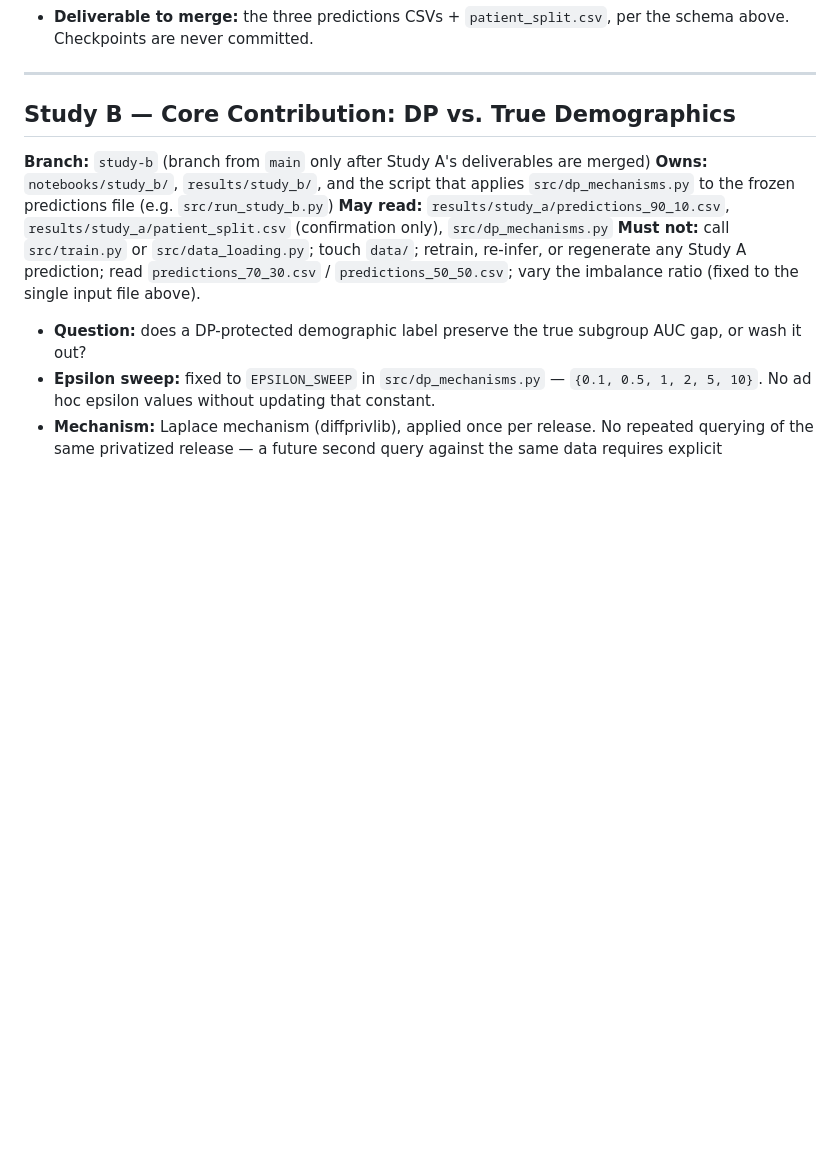
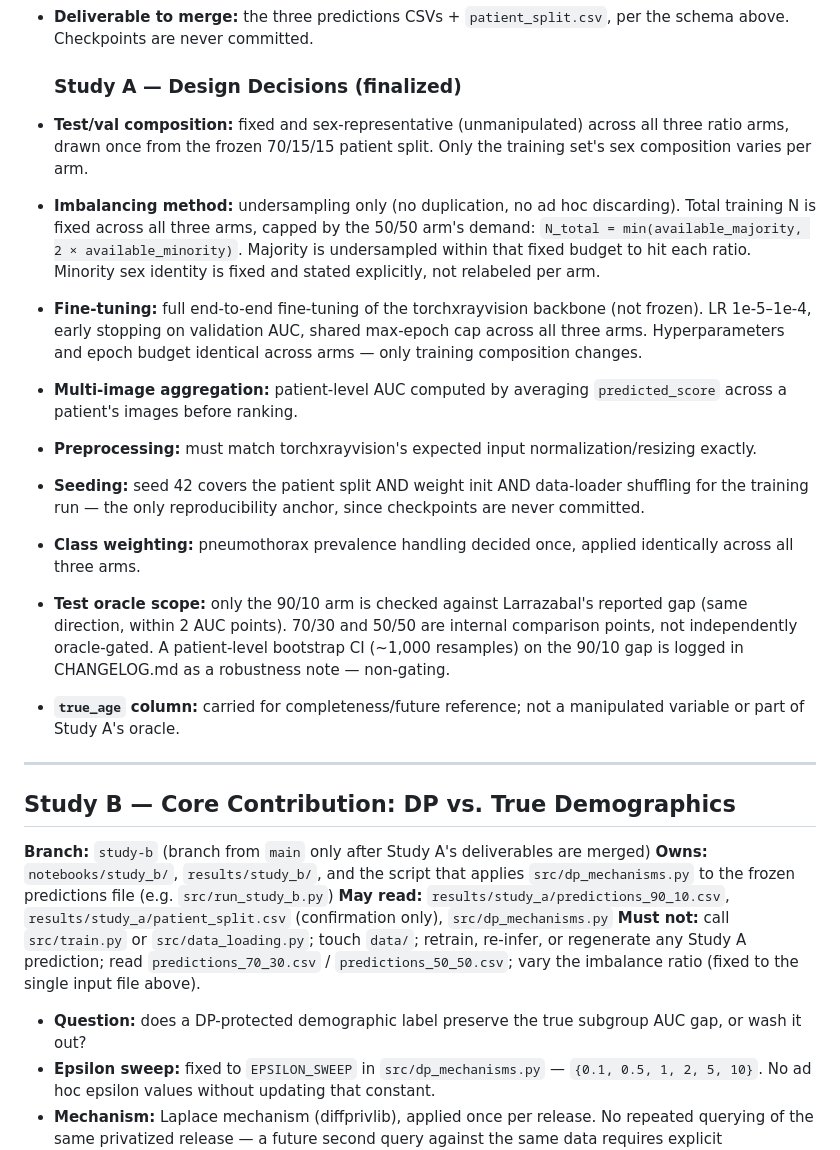
Before and after one commit to CatAttacksMe/dp-medical-imaging, a Markdown page: CLAUDE.md, the part around the change. Rendered like a GitHub page; blank space fills up the shorter version.

Commit message:
[Study A] finalize Study A design decisions in CLAUDE.md
Locks down imbalancing method, fine-tuning setup, multi-image
aggregation, seeding, class weighting, and oracle scope before
starting implementation.

Co-Authored-By: Claude Sonnet 5 <noreply@anthropic.com>

```diff
--- a/CLAUDE.md
+++ b/CLAUDE.md
@@ -128,6 +128,37 @@ truth everything else is measured against.
   `main`, and no Study B/C result should be treated as meaningful.
 - **Deliverable to merge:** the three predictions CSVs + `patient_split.csv`,
   per the schema above. Checkpoints are never committed.
+  ### Study A — Design Decisions (finalized)
+
+- **Test/val composition:** fixed and sex-representative (unmanipulated) across
+  all three ratio arms, drawn once from the frozen 70/15/15 patient split.
+  Only the training set's sex composition varies per arm.
+- **Imbalancing method:** undersampling only (no duplication, no ad hoc
+  discarding). Total training N is fixed across all three arms, capped by
+  the 50/50 arm's demand: `N_total = min(available_majority, 2 ×
+  available_minority)`. Majority is undersampled within that fixed budget
+  to hit each ratio. Minority sex identity is fixed and stated explicitly,
+  not relabeled per arm.
+- **Fine-tuning:** full end-to-end fine-tuning of the torchxrayvision
+  backbone (not frozen). LR 1e-5–1e-4, early stopping on validation AUC,
+  shared max-epoch cap across all three arms. Hyperparameters and epoch
+  budget identical across arms — only training composition changes.
+- **Multi-image aggregation:** patient-level AUC computed by averaging
+  `predicted_score` across a patient's images before ranking.
+- **Preprocessing:** must match torchxrayvision's expected input
+  normalization/resizing exactly.
+- **Seeding:** seed 42 covers the patient split AND weight init AND
+  data-loader shuffling for the training run — the only reproducibility
+  anchor, since checkpoints are never committed.
+- **Class weighting:** pneumothorax prevalence handling decided once,
+  applied identically across all three arms.
+- **Test oracle scope:** only the 90/10 arm is checked against Larrazabal's
+  reported gap (same direction, within 2 AUC points). 70/30 and 50/50 are
+  internal comparison points, not independently oracle-gated. A
+  patient-level bootstrap CI (~1,000 resamples) on the 90/10 gap is logged
+  in CHANGELOG.md as a robustness note — non-gating.
+- **`true_age` column:** carried for completeness/future reference; not a
+  manipulated variable or part of Study A's oracle.
 
 ---
 
```
